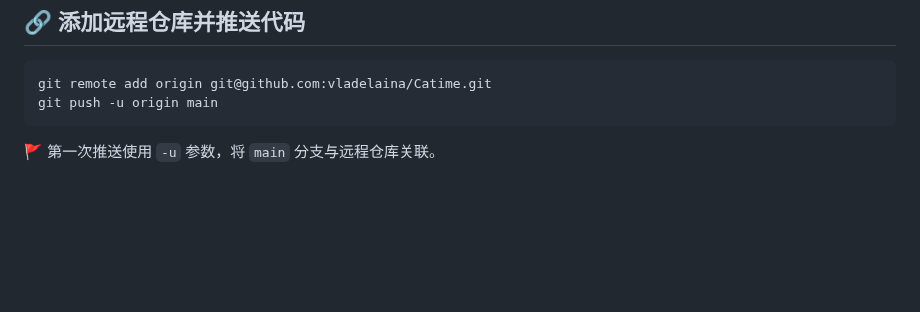
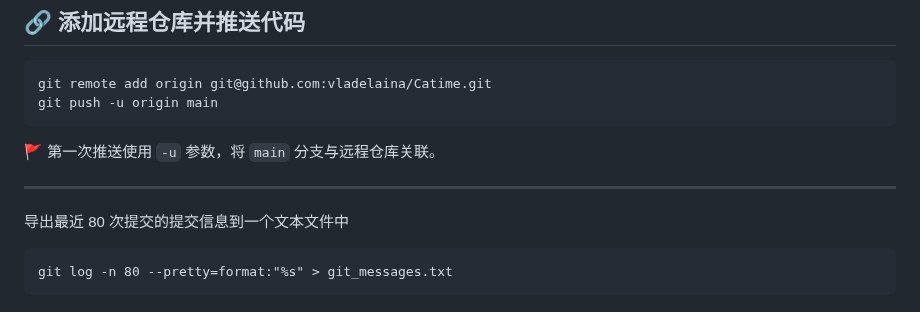
Before and after one commit to vladelaina/vladelaina, a Markdown page: blogs/Git.md, the part around the change. GitHub-like rendering; blank space fills up the shorter version.

````diff
--- a/blogs/Git.md
+++ b/blogs/Git.md
@@ -101,3 +101,10 @@ git push -u origin main
 ```
 
 🚩 第一次推送使用 `-u` 参数，将 `main` 分支与远程仓库关联。
+
+-----
+
+导出最近 80 次提交的提交信息到一个文本文件中
+```
+git log -n 80 --pretty=format:"%s" > git_messages.txt
+```
````
